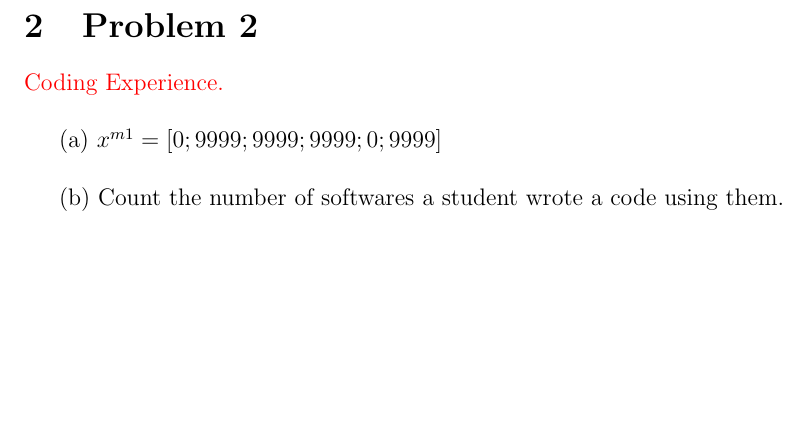
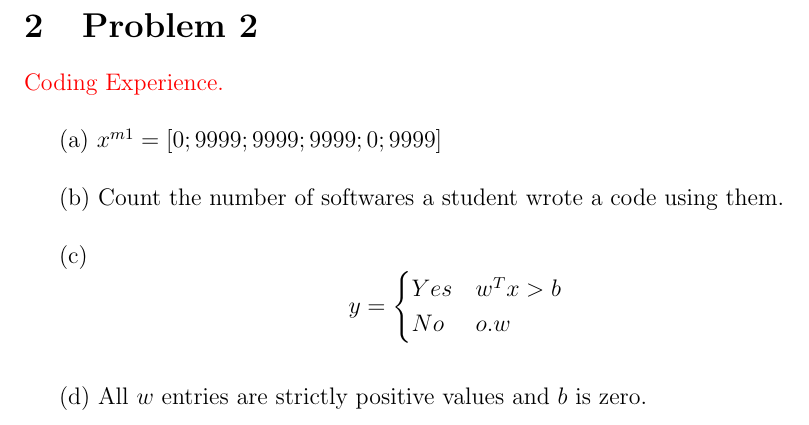
Before and after one commit to Faisalmk89/ORIE4741, a LaTeX problem sheet (HW0.tex): part of page 2 of 2, cut so that both start at the same text, the shorter picture padded with empty space. Compiled offline with pdfLaTeX.

Commit message:
Solve Pr2a-d

```diff
--- a/HW0.tex
+++ b/HW0.tex
@@ -147,6 +147,21 @@
 \vspace{0.2 in}
 
 (b) Count the number of softwares a student wrote a code using them.
+
+\vspace{0.2 in}
+
+(c) \[ y = \begin{cases}
+      Yes & w^Tx>b \\
+      No & o.w
+   \end{cases}
+\]
+
+
+\vspace{0.2 in}
+
+(d) All $w$ entries are strictly positive values and $b$ is zero.
+
+
 %\begin{figure}[H]
 %\begin{minipage}[t]{.48\textwidth}
 %\centering
```
